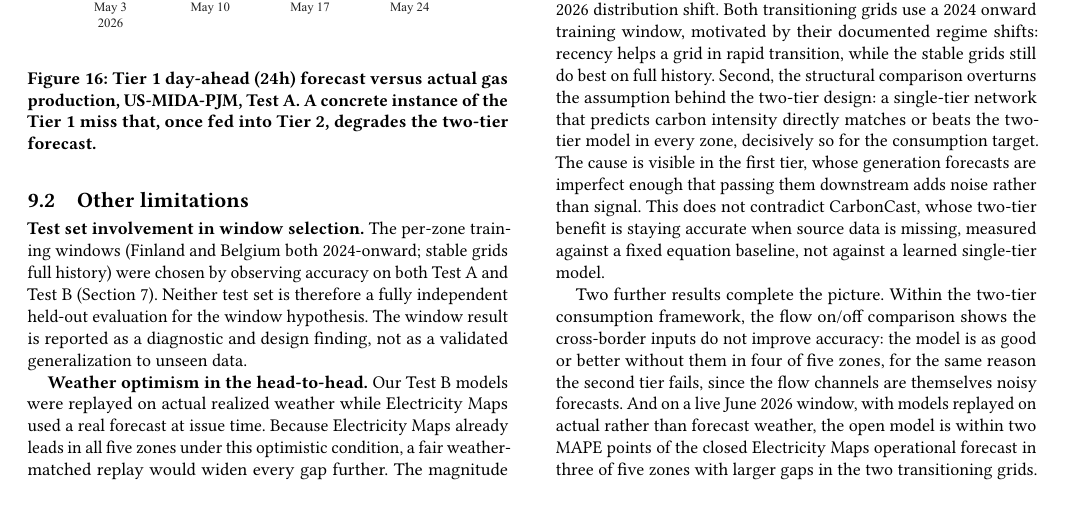
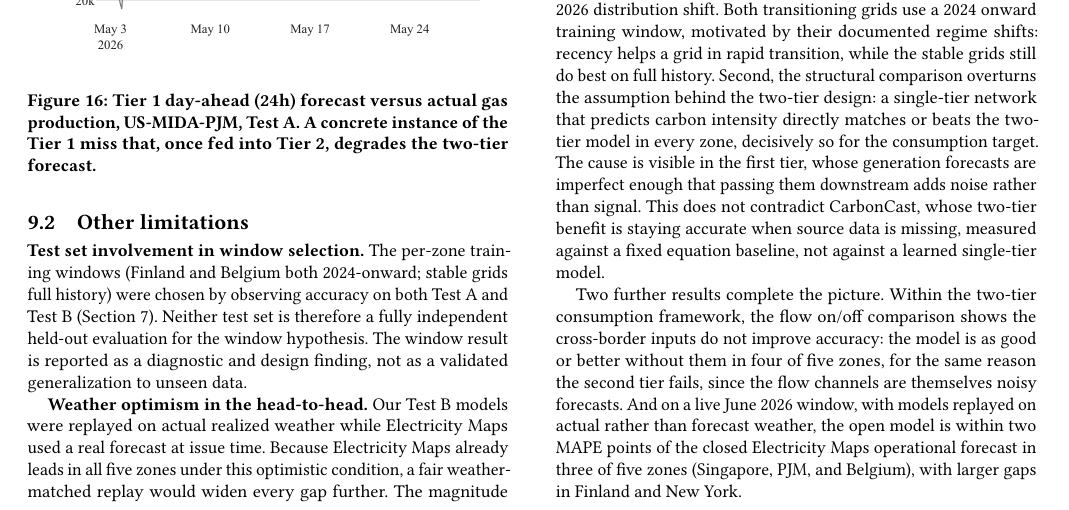
Before and after one commit to nicolaswilches/carbon-intensity-forecast, a LaTeX paper (reports/report/report.tex): part of page 11 of 12, cut at the place of the change. Compiled offline with pdfLaTeX.

Commit message:
report: fix C2 - replace 'two transitioning grids' with accurate Finland and New York

```diff
--- a/reports/report/report.tex
+++ b/reports/report/report.tex
@@ -64,7 +64,7 @@ structural comparison of the two-tier design, and a characterization of where
 forecasts succeed and fail. On a live June 2026 window, with models replayed on actual rather than forecast
 weather (an optimistic upper bound, see Section~\ref{sec:testb}), the open model
 is within two MAPE points of the operational Electricity Maps forecast in three of
-five zones with larger gaps in the two transitioning grids. Within the two-tier consumption
+five zones (Singapore, PJM, and Belgium), with larger gaps in Finland and New York. Within the two-tier consumption
 framework, turning the cross-border flow inputs off shows they do not improve
 accuracy: the model is as good or better without them in four of five zones.
 
@@ -882,7 +882,7 @@ cross-border inputs do not improve accuracy: the model is as good or better with
 them in four of five zones, for the same reason the second tier fails, since the
 flow channels are themselves noisy forecasts. And on a live June 2026 window, with models replayed on actual rather than forecast
 weather, the open model is within two MAPE points of the closed Electricity Maps
-operational forecast in three of five zones with larger gaps in the two transitioning grids.
+operational forecast in three of five zones (Singapore, PJM, and Belgium), with larger gaps in Finland and New York.
 
 The remaining next steps are narrower than the contributions themselves: a faithful
 replay of the head-to-head on the captured weather forecasts rather than on actual
```
